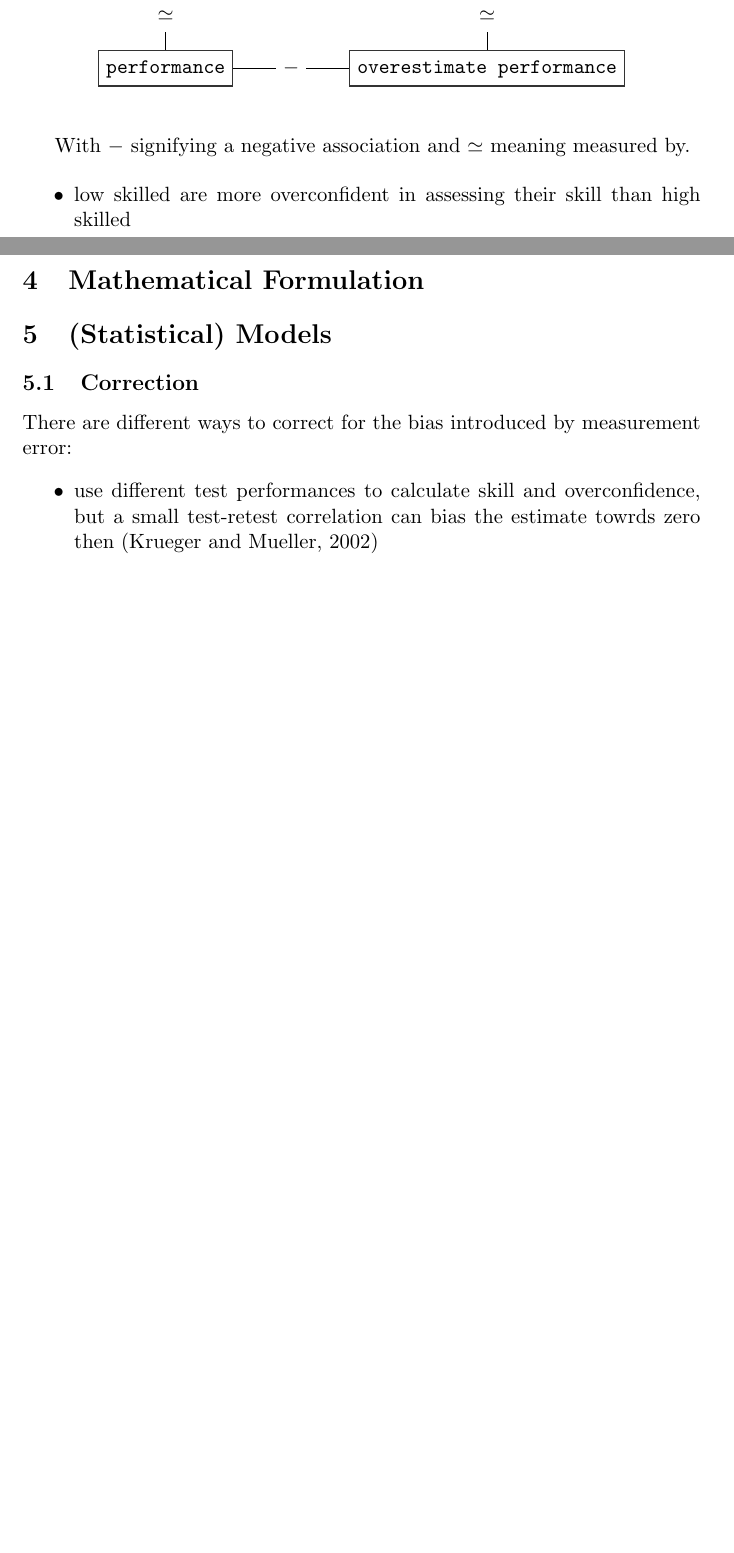
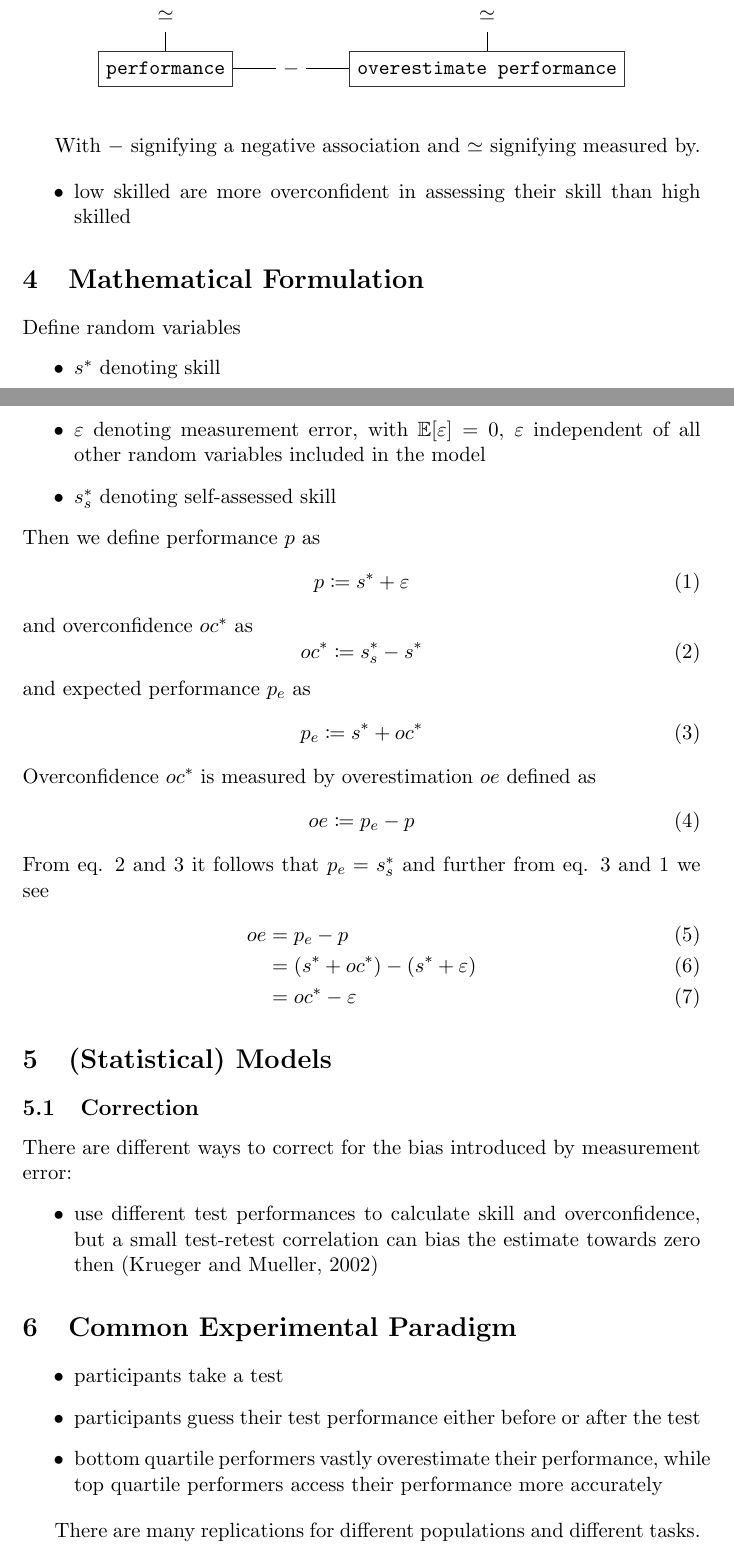
Before and after one commit to cjvanlissa/fair_theory, a LaTeX problem sheet (dk_example/example.tex): two parts of pages 1 and 2 of 2 before the commit and two parts of pages 1 and 2 of 3 after it, joined at a grey line, cut so that both start at the same text, the shorter picture padded with empty space. Compiled offline with pdfLaTeX.

Commit message:
add to dk example

```diff
--- a/dk_example/example.tex
+++ b/dk_example/example.tex
@@ -74,7 +74,7 @@ The constructs used are
   \label{fig:typetree}
 \end{figure}
 
-With $-$ signifying a negative association and $\simeq$ meaning measured by.
+With $-$ signifying a negative association and $\simeq$ signifying measured by.
 
 \begin{itemize}
  \item low skilled are more overconfident in assessing their skill than high skilled
@@ -82,11 +82,50 @@ With $-$ signifying a negative association and $\simeq$ meaning measured by.
 
 
 \section{Mathematical Formulation}
+Define random variables
+\begin{itemize}
+ \item $s^*$ denoting skill
+ \item $\epsilon$ denoting measurement error, with $\Exp[\epsilon] = 0$, $\epsilon$ independent of all other random variables included in the model
+ \item $s^*_s$ denoting self-assessed skill
+\end{itemize}
 
+\noindent Then we define performance $p$ as
+\begin{equation} \label{p}
+  p \coloneq s^* + \epsilon
+\end{equation}
+and overconfidence $oc^*$ as
+\begin{equation} \label{oc}
+  oc^* \coloneq s^*_s-s^*
+\end{equation}
+and expected performance $p_e$ as
+\begin{equation} \label{ep}
+  p_e \coloneq s^* + oc^*
+\end{equation}
+Overconfidence $oc^*$ is measured by overestimation $oe$ defined as
+\begin{equation}
+  oe \coloneq p_e - p
+\end{equation}
+
+\noindent From eq. \ref{oc} and \ref{ep} it follows that $p_e = s^*_s$ and further from eq. \ref{ep} and \ref{p} we see
+\begin{align}
+  oe &= p_e - p \\
+  &= (s^* + oc^*) - (s^* + \epsilon) \\
+  &= oc^* - \epsilon
+\end{align}
 \section{(Statistical) Models}
 
 
 \subsection{Correction}
 There are different ways to correct for the bias introduced by measurement error:
 \begin{itemize}
- \item use different test performances to calculate skill and overconfidence, but a small test-retest correlation can bias the estimate towrds zero then (Krueger and Mueller, 2002)
+ \item use different test performances to calculate skill and overconfidence, but a small test-retest correlation can bias the estimate towards zero then (Krueger and Mueller, 2002)
+\end{itemize}
+
+\section{Common Experimental Paradigm}
+\begin{itemize}
+ \item participants take a test
+ \item participants guess their test performance either before or after the test
+ \item bottom quartile performers vastly overestimate their performance, while top quartile performers access their performance more accurately
+\end{itemize}
+
+There are many replications for different populations and different tasks.
```
Also changed, not shown: dk_example/example.tex (9 more changed lines).
